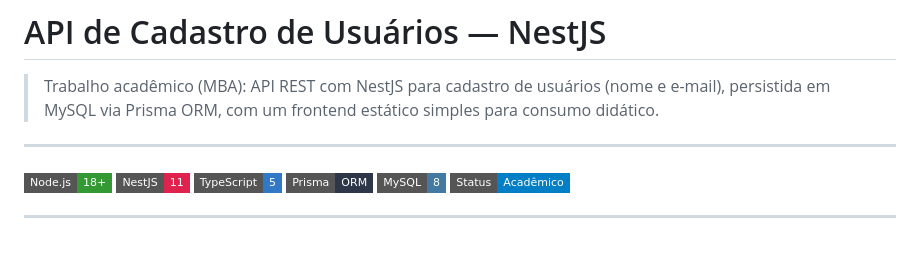
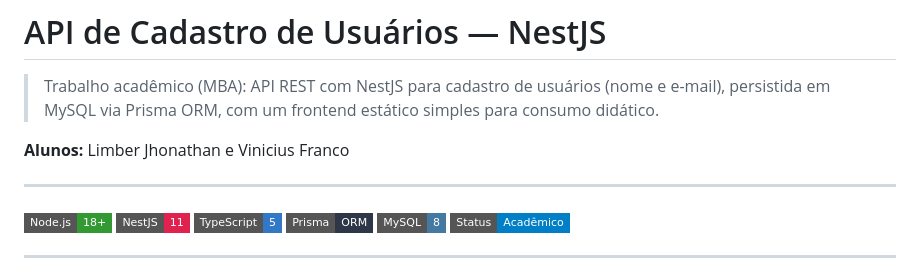
Before and after one commit to vfrancomoreira/api-nest, a Markdown page: README.md, the part around the change. Drawn GitHub-style; badges without logos; blank space fills up the shorter version.

Commit message:
Adiciona nomes dos alunos de volta ao README

```diff
--- a/README.md
+++ b/README.md
@@ -1,6 +1,8 @@
 # API de Cadastro de Usuários — NestJS
 
 > Trabalho acadêmico (MBA): API REST com NestJS para cadastro de usuários (nome e e-mail), persistida em MySQL via Prisma ORM, com um frontend estático simples para consumo didático.
+
+**Alunos:** Limber Jhonathan e Vinicius Franco
 
 ---
 
```
